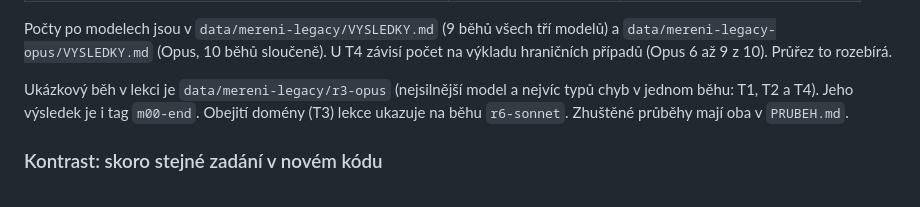
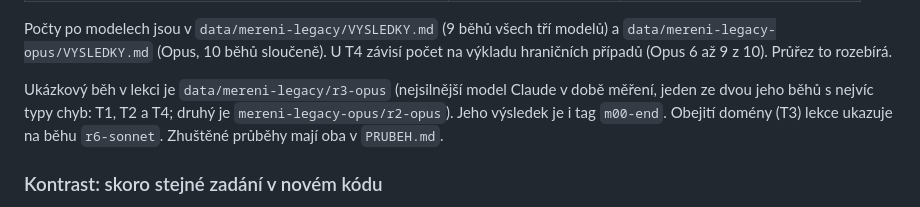
Before and after one commit to MichalKatuscak/mantinely-kurz, a Markdown page: mereni/README.md, the part around the change. GitHub-like rendering.

Commit message:
Ukázkový běh jako jeden ze dvou běhů Opusu s nejvíc typy chyb

```diff
--- a/mereni/README.md
+++ b/mereni/README.md
@@ -40,8 +40,9 @@ Počty po modelech jsou v `data/mereni-legacy/VYSLEDKY.md` (9 běhů všech tř
 a `data/mereni-legacy-opus/VYSLEDKY.md` (Opus, 10 běhů sloučeně). U T4 závisí počet
 na výkladu hraničních případů (Opus 6 až 9 z 10). Průřez to rozebírá.
 
-Ukázkový běh v lekci je `data/mereni-legacy/r3-opus` (nejsilnější model a nejvíc typů
-chyb v jednom běhu: T1, T2 a T4). Jeho výsledek je i tag `m00-end`. Obejití domény (T3)
+Ukázkový běh v lekci je `data/mereni-legacy/r3-opus` (nejsilnější model Claude v době
+měření, jeden ze dvou jeho běhů s nejvíc typy chyb: T1, T2 a T4; druhý je
+`mereni-legacy-opus/r2-opus`). Jeho výsledek je i tag `m00-end`. Obejití domény (T3)
 lekce ukazuje na běhu `r6-sonnet`. Zhuštěné průběhy mají oba v `PRUBEH.md`.
 
 ### Kontrast: skoro stejné zadání v novém kódu
```
